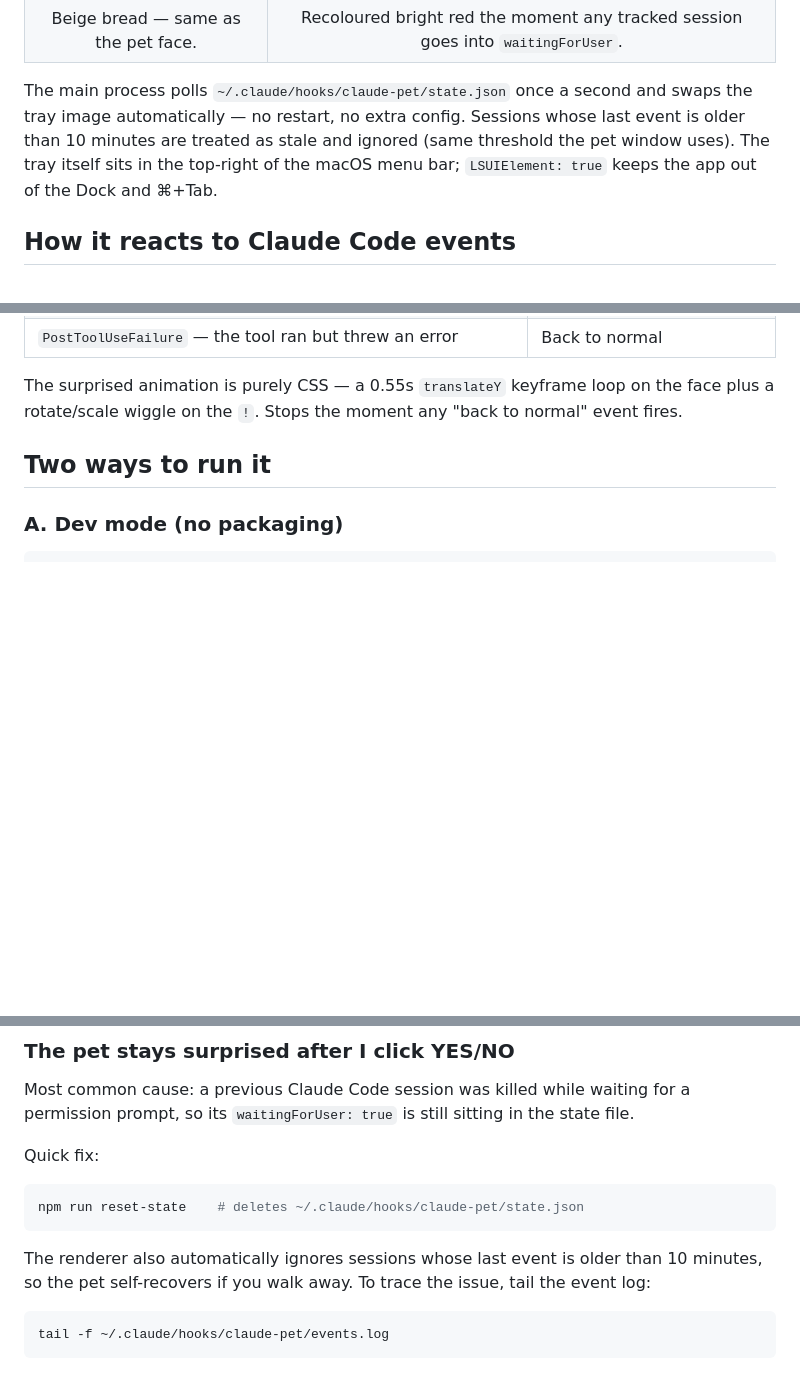
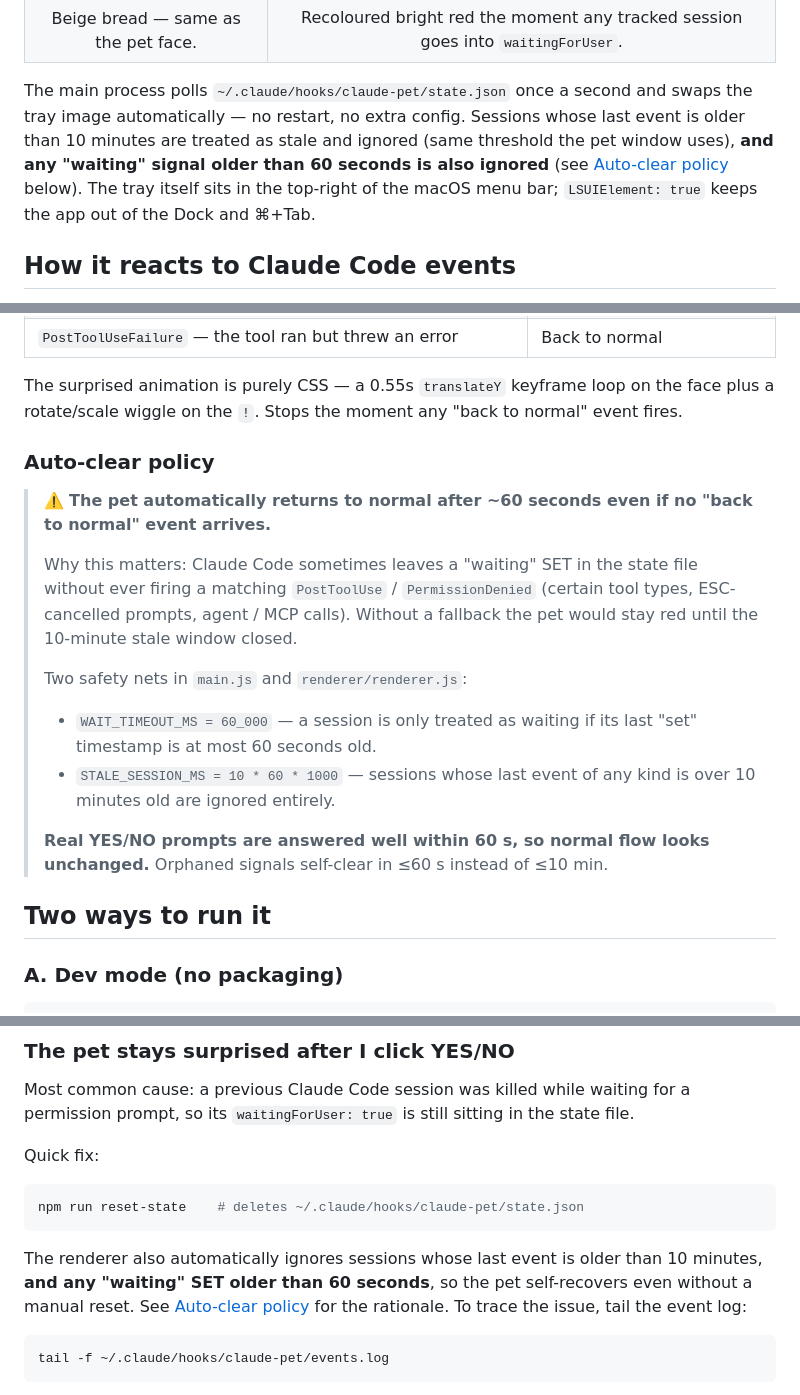
Before and after one commit to pym7857/claude-pet, a Markdown page: README.md, 3 parts joined by grey strips. Drawn GitHub-style; blank space fills up the shorter version.

Commit message:
docs: document 60s auto-clear policy in README
Add a dedicated 'Auto-clear policy' subsection under 'How it reacts to Claude Code events', plus cross-references from the tray section and the Troubleshooting entry, so users understand why the pet returns to normal even without a matching CLEAR event.

````diff
--- a/README.md
+++ b/README.md
@@ -25,7 +25,7 @@ Here's how it looks in the real menu bar (top-right corner of the screen, next t
 | ![tray normal](docs/face-normal.png) | ![tray alert](docs/face-red.png) |
 | Beige bread — same as the pet face. | Recoloured bright red the moment any tracked session goes into `waitingForUser`. |
 
-The main process polls `~/.claude/hooks/claude-pet/state.json` once a second and swaps the tray image automatically — no restart, no extra config. Sessions whose last event is older than 10 minutes are treated as stale and ignored (same threshold the pet window uses). The tray itself sits in the top-right of the macOS menu bar; `LSUIElement: true` keeps the app out of the Dock and ⌘+Tab.
+The main process polls `~/.claude/hooks/claude-pet/state.json` once a second and swaps the tray image automatically — no restart, no extra config. Sessions whose last event is older than 10 minutes are treated as stale and ignored (same threshold the pet window uses), **and any "waiting" signal older than 60 seconds is also ignored** (see [Auto-clear policy](#auto-clear-policy) below). The tray itself sits in the top-right of the macOS menu bar; `LSUIElement: true` keeps the app out of the Dock and ⌘+Tab.
 
 ## How it reacts to Claude Code events
 
@@ -42,6 +42,18 @@ The pet listens for Claude Code hooks (see [Claude Code hooks docs](https://code
 | `PostToolUseFailure` — the tool ran but threw an error | Back to normal |
 
 The surprised animation is purely CSS — a 0.55s `translateY` keyframe loop on the face plus a rotate/scale wiggle on the `!`. Stops the moment any "back to normal" event fires.
+
+### Auto-clear policy
+
+> ⚠️ **The pet automatically returns to normal after ~60 seconds even if no "back to normal" event arrives.**
+>
+> Why this matters: Claude Code sometimes leaves a "waiting" SET in the state file without ever firing a matching `PostToolUse` / `PermissionDenied` (certain tool types, ESC-cancelled prompts, agent / MCP calls). Without a fallback the pet would stay red until the 10-minute stale window closed.
+>
+> Two safety nets in `main.js` and `renderer/renderer.js`:
+> - `WAIT_TIMEOUT_MS = 60_000` — a session is only treated as waiting if its last "set" timestamp is at most 60 seconds old.
+> - `STALE_SESSION_MS = 10 * 60 * 1000` — sessions whose last event of any kind is over 10 minutes old are ignored entirely.
+>
+> **Real YES/NO prompts are answered well within 60 s, so normal flow looks unchanged.** Orphaned signals self-clear in ≤60 s instead of ≤10 min.
 
 ## Two ways to run it
 
@@ -269,7 +281,7 @@ Quick fix:
 npm run reset-state    # deletes ~/.claude/hooks/claude-pet/state.json
 ```
 
-The renderer also automatically ignores sessions whose last event is older than 10 minutes, so the pet self-recovers if you walk away. To trace the issue, tail the event log:
+The renderer also automatically ignores sessions whose last event is older than 10 minutes, **and any "waiting" SET older than 60 seconds**, so the pet self-recovers even without a manual reset. See [Auto-clear policy](#auto-clear-policy) for the rationale. To trace the issue, tail the event log:
 
 ```bash
 tail -f ~/.claude/hooks/claude-pet/events.log
````
